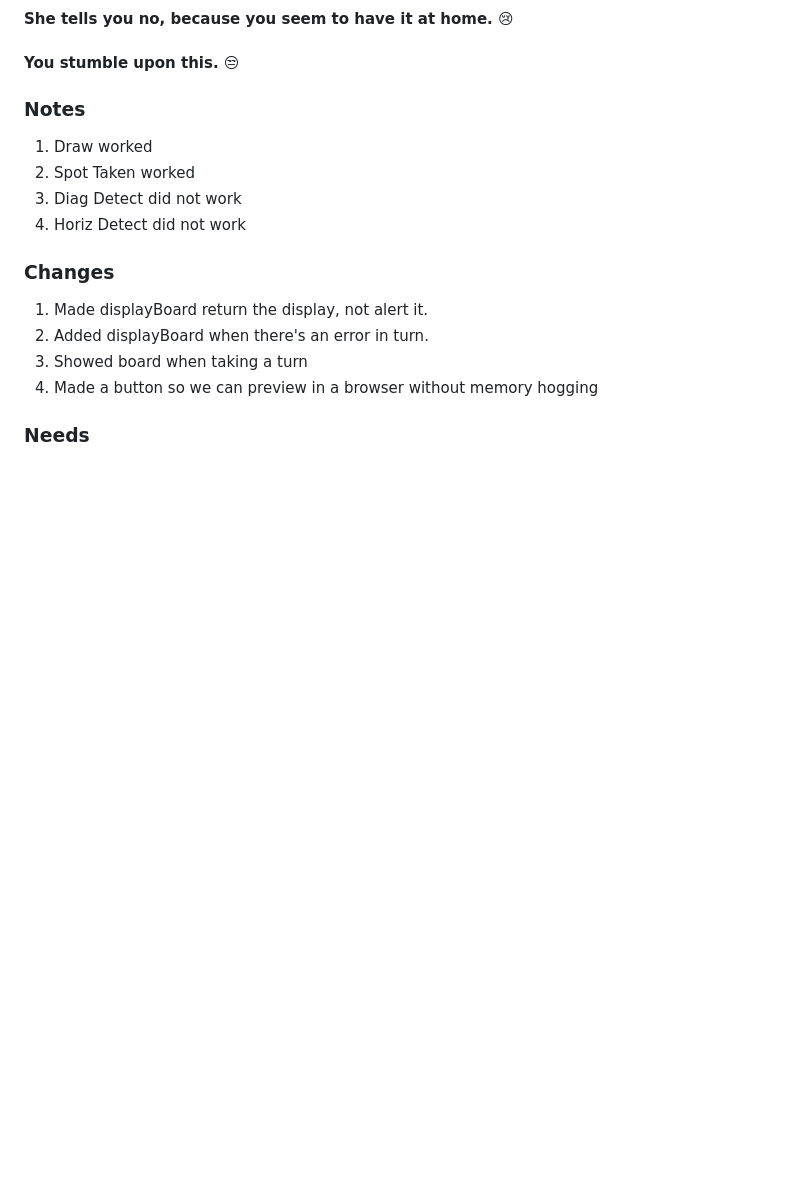
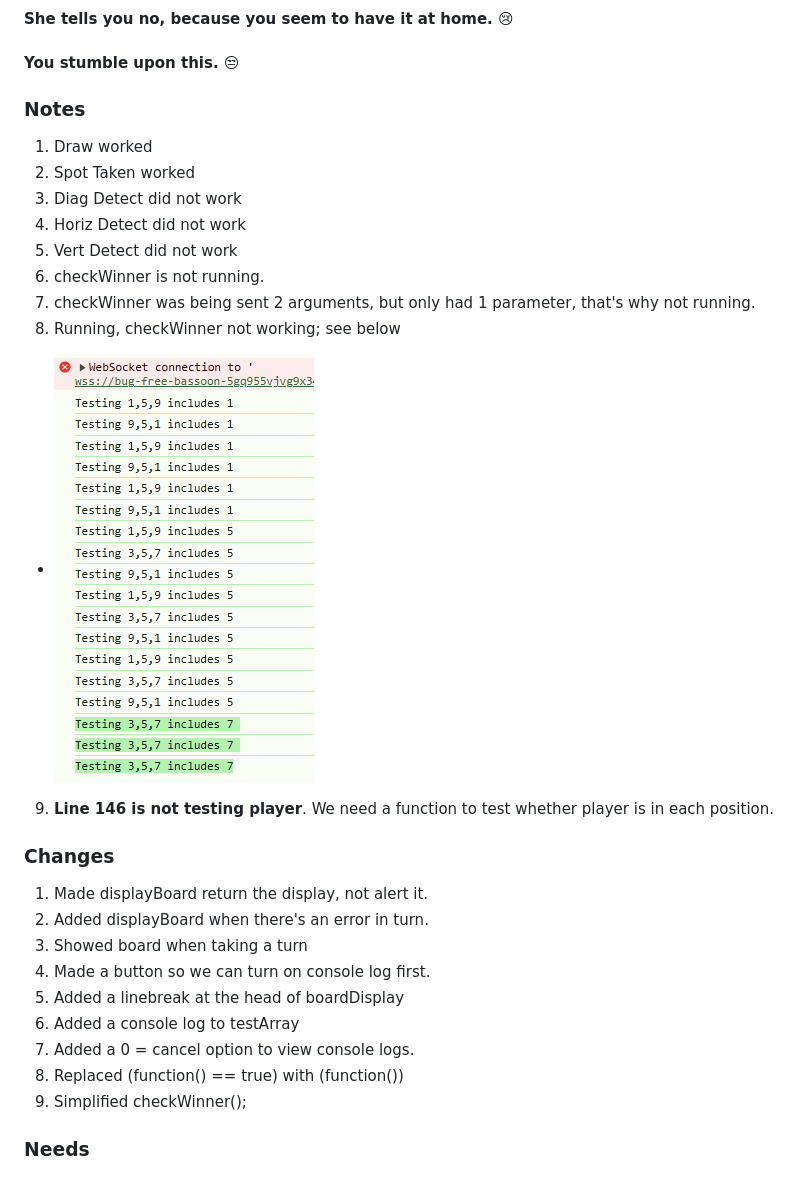
Before and after one commit to JacobWHS/Bargain-Box-Battle, a Markdown page: README.md, the part around the change. Drawn GitHub-style; pictures changed too: failed.png (added); blank space fills up the shorter version.

```diff
--- a/README.md
+++ b/README.md
@@ -9,11 +9,22 @@
 2. Spot Taken worked
 3. Diag Detect did not work
 4. Horiz Detect did not work
+5. Vert Detect did not work
+6. checkWinner is not running.
+7. checkWinner was being sent 2 arguments, but only had 1 parameter, that's why not running.
+8. Running, checkWinner not working; see below
+* ![failed.png](/failed.png)
+9. **Line 146 is not testing player**.  We need a function to test whether player is in each position.
 
 ### Changes
 1. Made displayBoard return the display, not alert it.
 2. Added displayBoard when there's an error in turn.
 3. Showed board when taking a turn
-4. Made a button so we can preview in a browser without memory hogging
+4. Made a button so we can turn on console log first.
+5. Added a linebreak at the head of boardDisplay
+6. Added a console log to testArray
+7. Added a 0 = cancel option to view console logs.
+8. Replaced (function() == true) with (function())
+9. Simplified checkWinner();
 
 ### Needs
```
Also changed, not shown: 1 other file.
